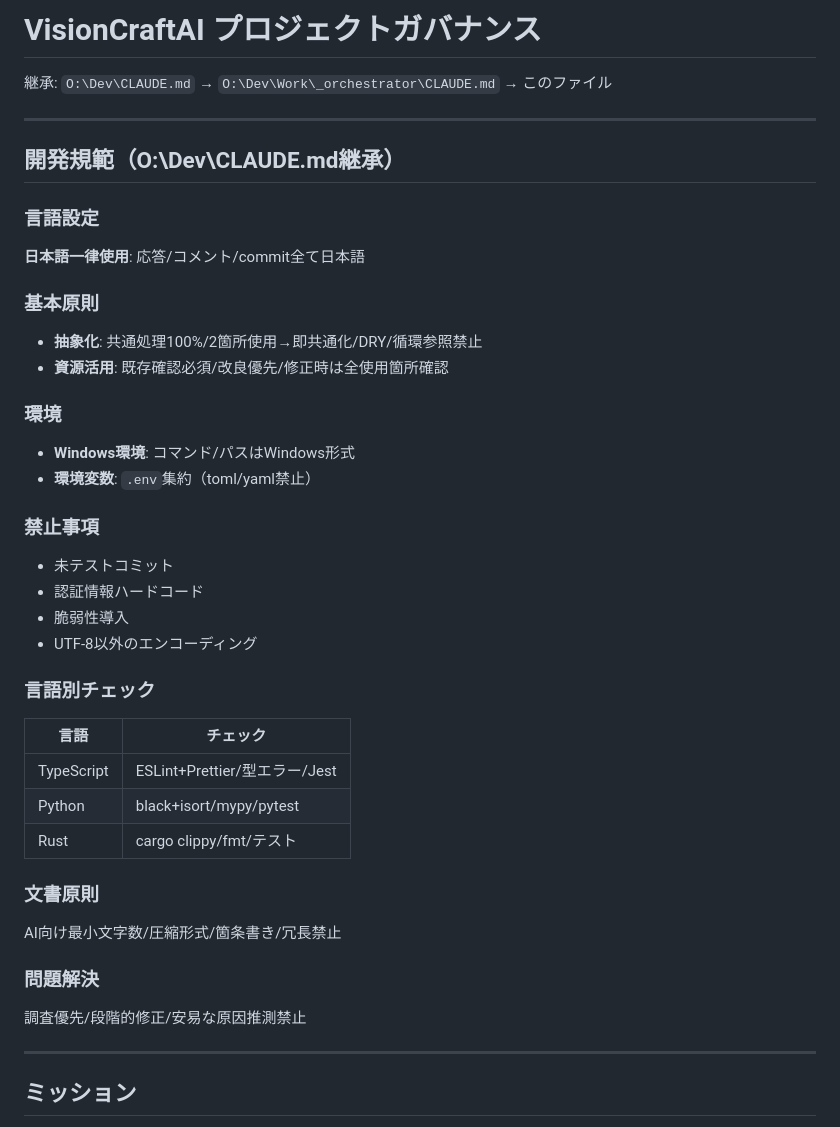
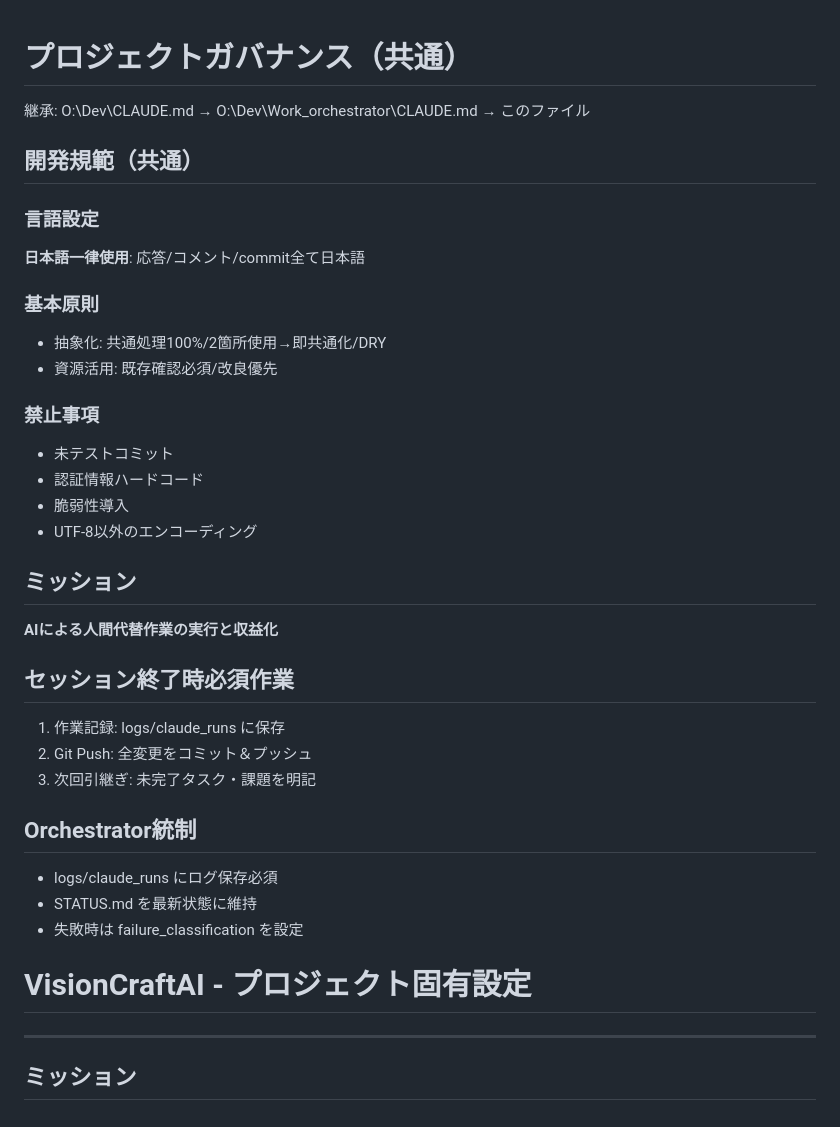
Before and after one commit to masuda-hikari/VisionCraftAI, a Markdown page: CLAUDE.md, the part around one of its changes. Drawn GitHub-style.

Commit message:
chore(orchestrator): 初期ガバナンス整備

```diff
--- a/CLAUDE.md
+++ b/CLAUDE.md
@@ -1,21 +1,22 @@
-# VisionCraftAI プロジェクトガバナンス
+<!-- GOVERNANCE:BEGIN -->
+<!--
+  このセクションはオーケストレーターによって管理されています。
+  手動編集は次回同期時に上書きされます。
+  プロジェクト固有の内容は LOCAL セクションに記述してください。
+-->
 
-継承: `O:\Dev\CLAUDE.md` → `O:\Dev\Work\_orchestrator\CLAUDE.md` → このファイル
+# プロジェクトガバナンス（共通）
 
----
+継承: O:\Dev\CLAUDE.md → O:\Dev\Work\_orchestrator\CLAUDE.md → このファイル
 
-## 開発規範（O:\Dev\CLAUDE.md継承）
+## 開発規範（共通）
 
 ### 言語設定
 **日本語一律使用**: 応答/コメント/commit全て日本語
 
 ### 基本原則
-- **抽象化**: 共通処理100%/2箇所使用→即共通化/DRY/循環参照禁止
-- **資源活用**: 既存確認必須/改良優先/修正時は全使用箇所確認
-
-### 環境
-- **Windows環境**: コマンド/パスはWindows形式
-- **環境変数**: `.env`集約（toml/yaml禁止）
+- 抽象化: 共通処理100%/2箇所使用→即共通化/DRY
+- 資源活用: 既存確認必須/改良優先
 
 ### 禁止事項
 - 未テストコミット
@@ -23,18 +24,28 @@
 - 脆弱性導入
 - UTF-8以外のエンコーディング
 
-### 言語別チェック
-| 言語 | チェック |
-|------|----------|
-| TypeScript | ESLint+Prettier/型エラー/Jest |
-| Python | black+isort/mypy/pytest |
-| Rust | cargo clippy/fmt/テスト |
+## ミッション
+**AIによる人間代替作業の実行と収益化**
 
-### 文書原則
-AI向け最小文字数/圧縮形式/箇条書き/冗長禁止
+## セッション終了時必須作業
+1. 作業記録: logs/claude_runs に保存
+2. Git Push: 全変更をコミット＆プッシュ
+3. 次回引継ぎ: 未完了タスク・課題を明記
 
-### 問題解決
-調査優先/段階的修正/安易な原因推測禁止
+## Orchestrator統制
+- logs/claude_runs にログ保存必須
+- STATUS.md を最新状態に維持
+- 失敗時は failure_classification を設定
+
+<!-- GOVERNANCE:END -->
+
+<!-- LOCAL:BEGIN -->
+<!--
+  このセクションはプロジェクト固有の内容です。
+  オーケストレーター同期時も保持されます。
+-->
+
+# VisionCraftAI - プロジェクト固有設定
 
 ---
 
```
Also changed, not shown: other parts of CLAUDE.md (+4 -2 lines).
